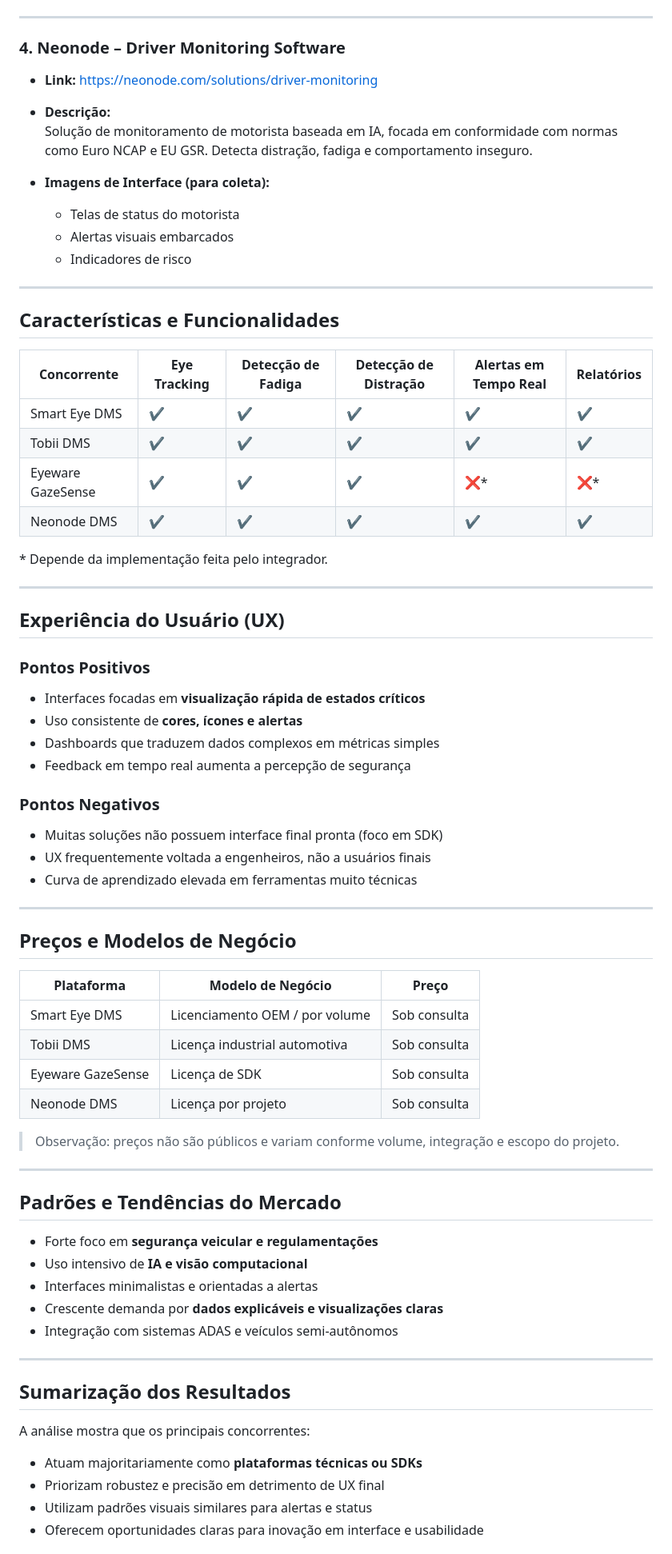
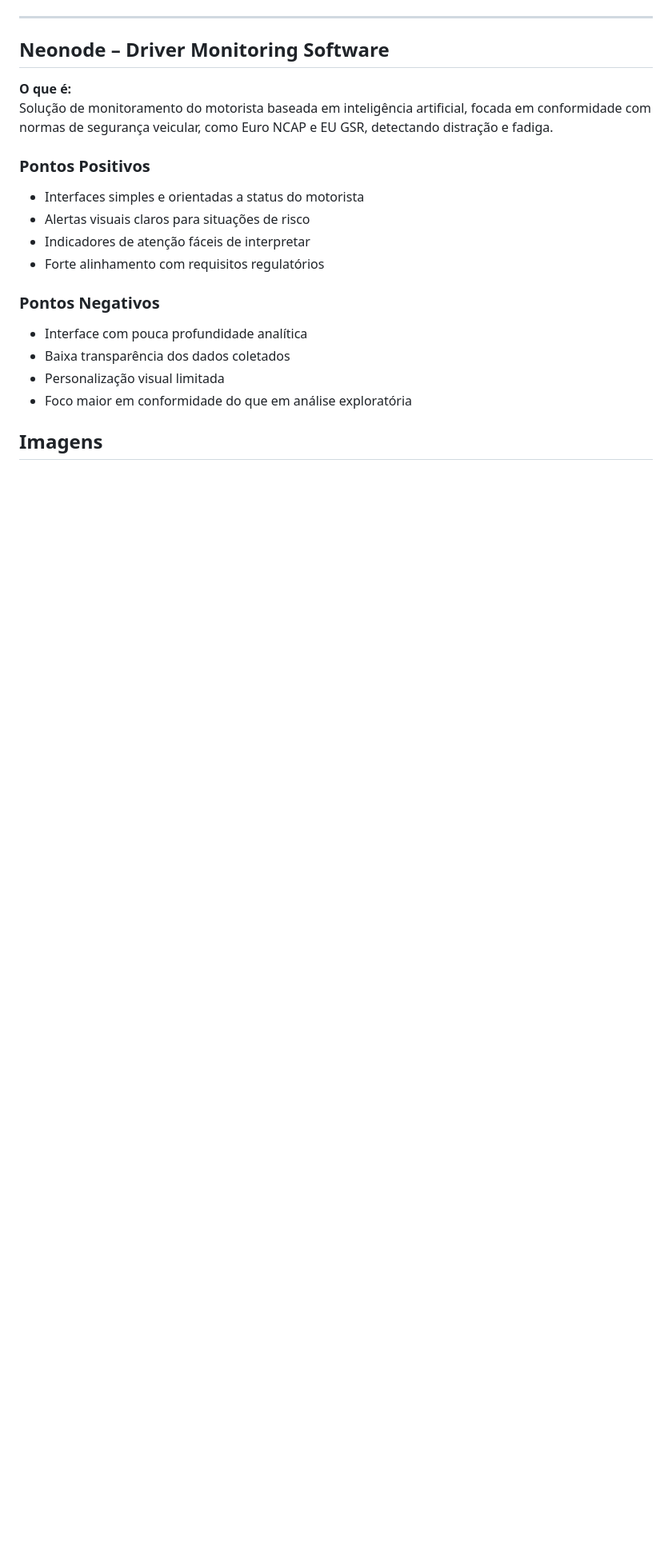
Before and after one commit to BrunoBassoo/interface-humano-computador, a Markdown page: docs/2_analise_de_concorrencia.md, the part around one of its changes. Shown at 80% size. Rendered like a GitHub page; blank space fills up the shorter version.

```diff
--- a/docs/2_analise_de_concorrencia.md
+++ b/docs/2_analise_de_concorrencia.md
@@ -41,77 +73,22 @@
 
 ---
 
-### 4. Neonode – Driver Monitoring Software
+## Neonode – Driver Monitoring Software
 
-- **Link:** https://neonode.com/solutions/driver-monitoring
-- **Descrição:**
-  Solução de monitoramento de motorista baseada em IA, focada em conformidade com normas como Euro NCAP e EU GSR. Detecta distração, fadiga e comportamento inseguro.
-
-- **Imagens de Interface (para coleta):**
-  - Telas de status do motorista
-  - Alertas visuais embarcados
-  - Indicadores de risco
-
----
-
-## Características e Funcionalidades
-
-| Concorrente | Eye Tracking | Detecção de Fadiga | Detecção de Distração | Alertas em Tempo Real | Relatórios |
-|------------|-------------|--------------------|-----------------------|----------------------|------------|
-| Smart Eye DMS | ✔️ | ✔️ | ✔️ | ✔️ | ✔️ |
-| Tobii DMS | ✔️ | ✔️ | ✔️ | ✔️ | ✔️ |
-| Eyeware GazeSense | ✔️ | ✔️ | ✔️ | ❌* | ❌* |
-| Neonode DMS | ✔️ | ✔️ | ✔️ | ✔️ | ✔️ |
-
-\* Depende da implementação feita pelo integrador.
-
----
-
-## Experiência do Usuário (UX)
+**O que é:**
+Solução de monitoramento do motorista baseada em inteligência artificial, focada em conformidade com normas de segurança veicular, como Euro NCAP e EU GSR, detectando distração e fadiga.
 
 ### Pontos Positivos
-
-- Interfaces focadas em **visualização rápida de estados críticos**
-- Uso consistente de **cores, ícones e alertas**
-- Dashboards que traduzem dados complexos em métricas simples
-- Feedback em tempo real aumenta a percepção de segurança
+- Interfaces simples e orientadas a status do motorista
+- Alertas visuais claros para situações de risco
+- Indicadores de atenção fáceis de interpretar
+- Forte alinhamento com requisitos regulatórios
 
 ### Pontos Negativos
+- Interface com pouca profundidade analítica
+- Baixa transparência dos dados coletados
+- Personalização visual limitada
+- Foco maior em conformidade do que em análise exploratória
 
-- Muitas soluções não possuem interface final pronta (foco em SDK)
-- UX frequentemente voltada a engenheiros, não a usuários finais
-- Curva de aprendizado elevada em ferramentas muito técnicas
+## Imagens
 
----
-
-## Preços e Modelos de Negócio
-
-| Plataforma | Modelo de Negócio | Preço |
-|-----------|------------------|--------|
-| Smart Eye DMS | Licenciamento OEM / por volume | Sob consulta |
-| Tobii DMS | Licença industrial automotiva | Sob consulta |
-| Eyeware GazeSense | Licença de SDK | Sob consulta |
-| Neonode DMS | Licença por projeto | Sob consulta |
-
-> Observação: preços não são públicos e variam conforme volume, integração e escopo do projeto.
-
----
-
-## Padrões e Tendências do Mercado
-
-- Forte foco em **segurança veicular e regulamentações**
-- Uso intensivo de **IA e visão computacional**
-- Interfaces minimalistas e orientadas a alertas
-- Crescente demanda por **dados explicáveis e visualizações claras**
-- Integração com sistemas ADAS e veículos semi-autônomos
-
----
-
-## Sumarização dos Resultados
-
-A análise mostra que os principais concorrentes:
-- Atuam majoritariamente como **plataformas técnicas ou SDKs**
-- Priorizam robustez e precisão em detrimento de UX final
-- Utilizam padrões visuais similares para alertas e status
-- Oferecem oportunidades claras para inovação em interface e usabilidade
-
```
Also changed, not shown: other parts of docs/2_analise_de_concorrencia.md (+61 -54 lines).
